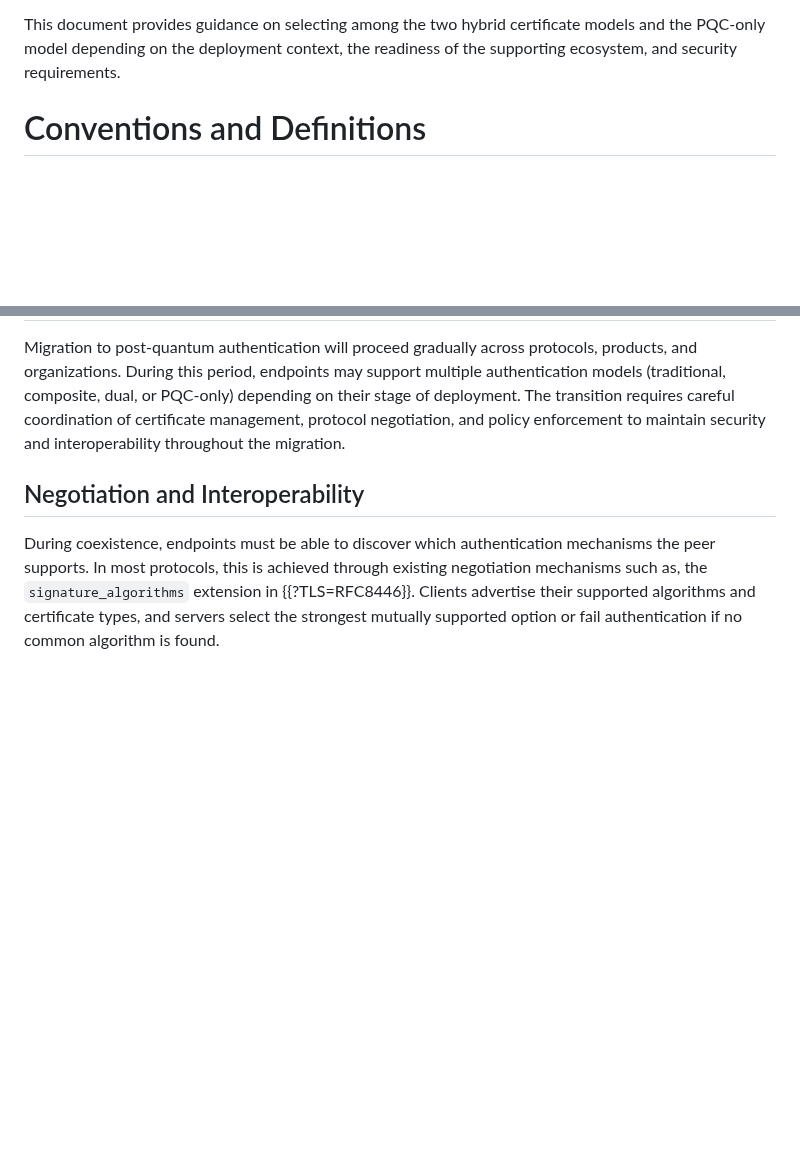
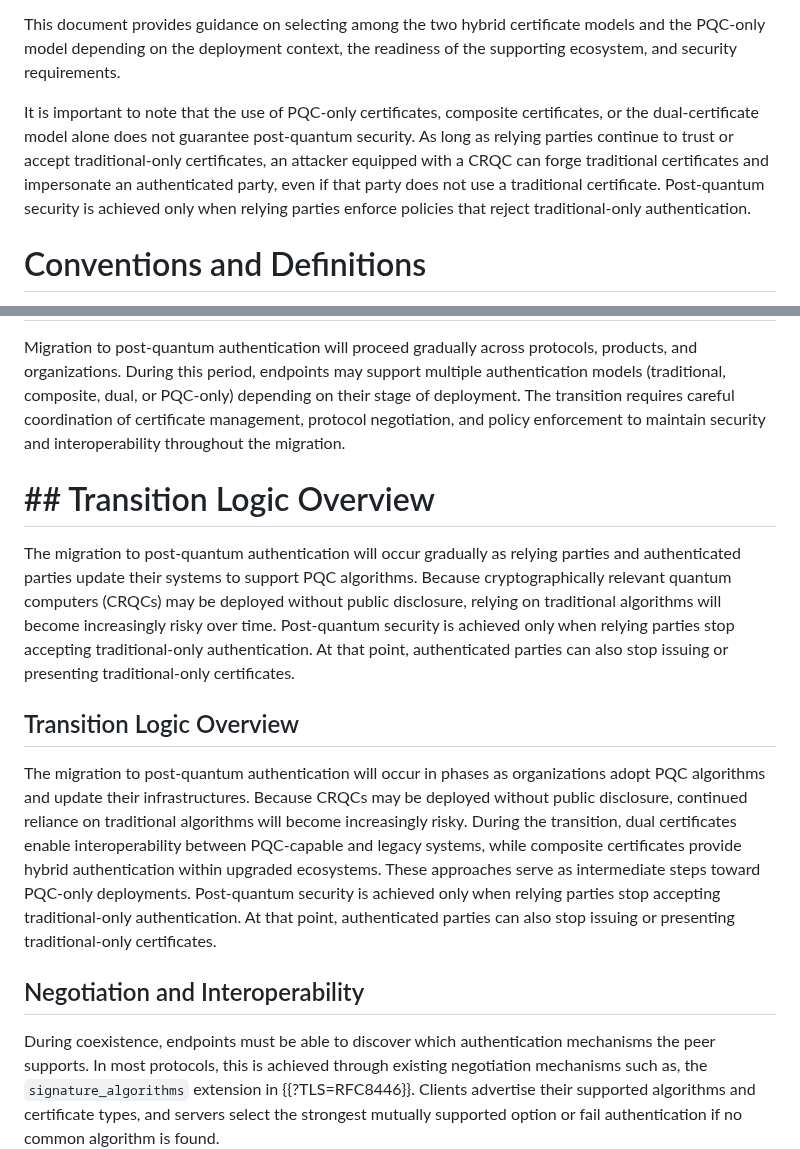
Before and after one commit to tireddy2/pqc-cert-guidance, a Markdown page: draft-reddy-pquip-pqc-signature-migration.md, 2 parts joined by grey strips. Drawn GitHub-style; blank space fills up the shorter version.

```diff
--- a/draft-reddy-pquip-pqc-signature-migration.md
+++ b/draft-reddy-pquip-pqc-signature-migration.md
@@ -107,6 +107,15 @@ This document provides guidance on selecting among the two hybrid
 certificate models and the PQC-only model depending on the deployment
 context, the readiness of the supporting ecosystem, and security
 requirements.
+
+It is important to note that the use of PQC-only certificates, composite
+certificates, or the dual-certificate model alone does not guarantee
+post-quantum security. As long as relying parties continue to trust or
+accept traditional-only certificates, an attacker equipped with a CRQC
+can forge traditional certificates and impersonate an authenticated
+party, even if that party does not use a traditional certificate. Post-quantum security
+is achieved only when relying parties enforce policies that reject
+traditional-only authentication.
 
 # Conventions and Definitions
 
@@ -466,6 +475,32 @@ transition requires careful coordination of certificate management,
 protocol negotiation, and policy enforcement to maintain security and
 interoperability throughout the migration.
 
+# ## Transition Logic Overview
+
+The migration to post-quantum authentication will occur gradually as
+relying parties and authenticated parties update their systems to
+support PQC algorithms. Because cryptographically relevant quantum
+computers (CRQCs) may be deployed without public disclosure, relying on
+traditional algorithms will become increasingly risky over time.
+Post-quantum security is achieved only when relying parties stop
+accepting traditional-only authentication. At that point, authenticated
+parties can also stop issuing or presenting traditional-only
+certificates.
+
+## Transition Logic Overview
+
+The migration to post-quantum authentication will occur in phases as
+organizations adopt PQC algorithms and update their infrastructures.
+Because CRQCs may be deployed without public disclosure, continued
+reliance on traditional algorithms will become increasingly risky.
+During the transition, dual certificates enable interoperability between
+PQC-capable and legacy systems, while composite certificates provide
+hybrid authentication within upgraded ecosystems. These approaches serve
+as intermediate steps toward PQC-only deployments. Post-quantum security
+is achieved only when relying parties stop accepting traditional-only
+authentication. At that point, authenticated parties can also stop
+issuing or presenting traditional-only certificates.
+
 ## Negotiation and Interoperability
 
 During coexistence, endpoints must be able to discover which
```
